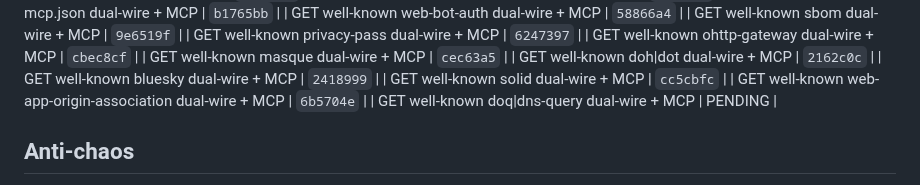
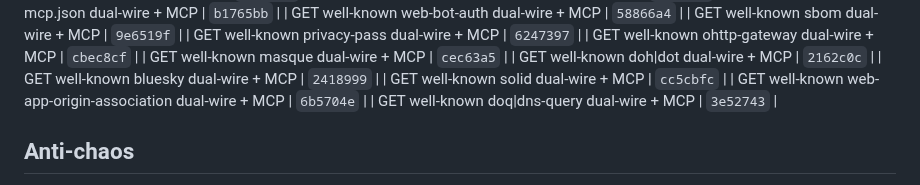
Before and after one commit to Abyss-c0re/nanobot, a Markdown page: docs/ops/NANOBOT_FOCUS_LOOP.md, the part around the change. Drawn GitHub-style.

Commit message:
docs(ops): pin doq residual SHA

```diff
--- a/docs/ops/NANOBOT_FOCUS_LOOP.md
+++ b/docs/ops/NANOBOT_FOCUS_LOOP.md
@@ -250,7 +250,7 @@ cd ~/Dev/AI/nanobot
 | GET well-known bluesky dual-wire + MCP | `2418999`  |
 | GET well-known solid dual-wire + MCP | `cc5cbfc`  |
 | GET well-known web-app-origin-association dual-wire + MCP | `6b5704e`  |
-| GET well-known doq|dns-query dual-wire + MCP | PENDING |
+| GET well-known doq|dns-query dual-wire + MCP | `3e52743`  |
 ## Anti-chaos
 
 - One product bite per cycle
```
